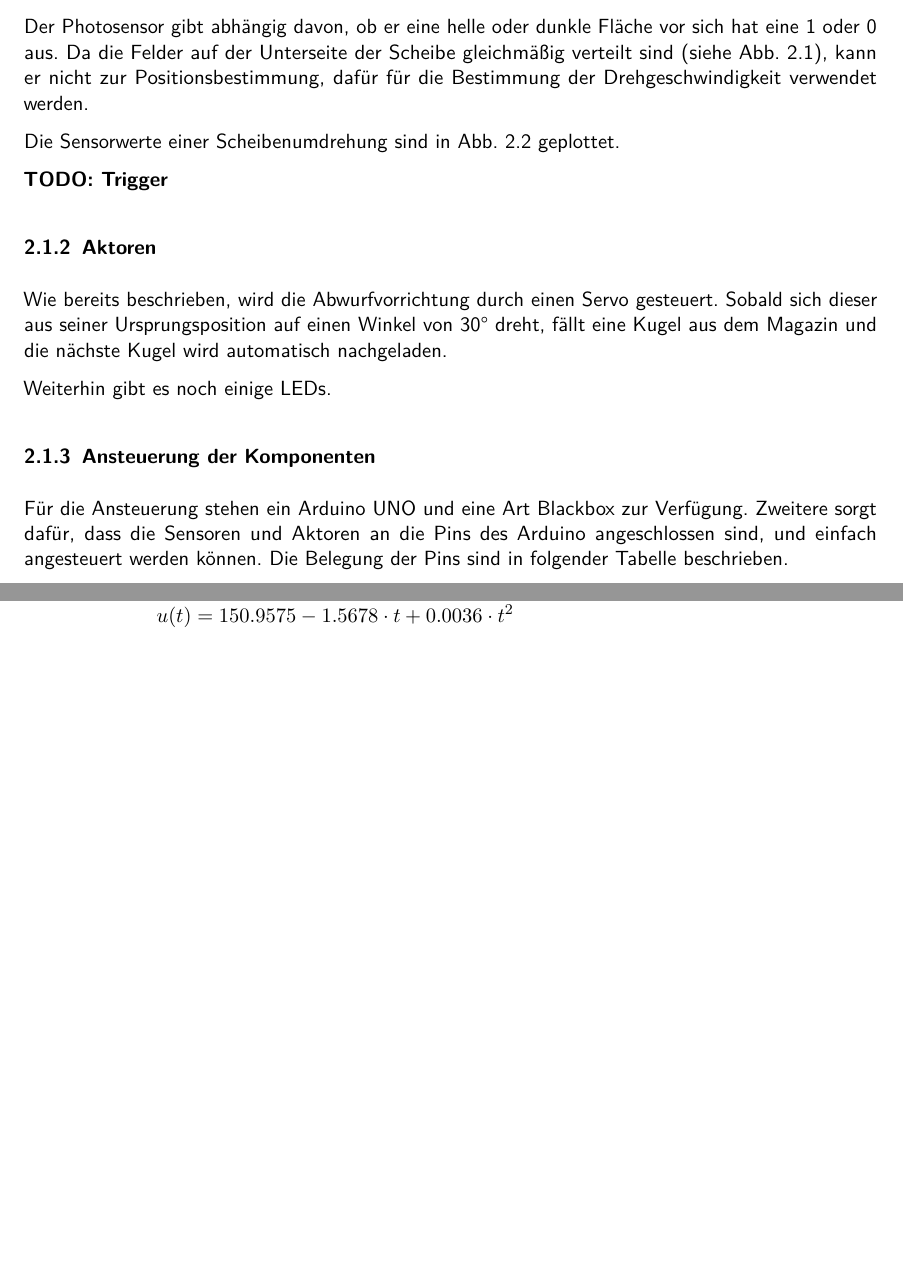
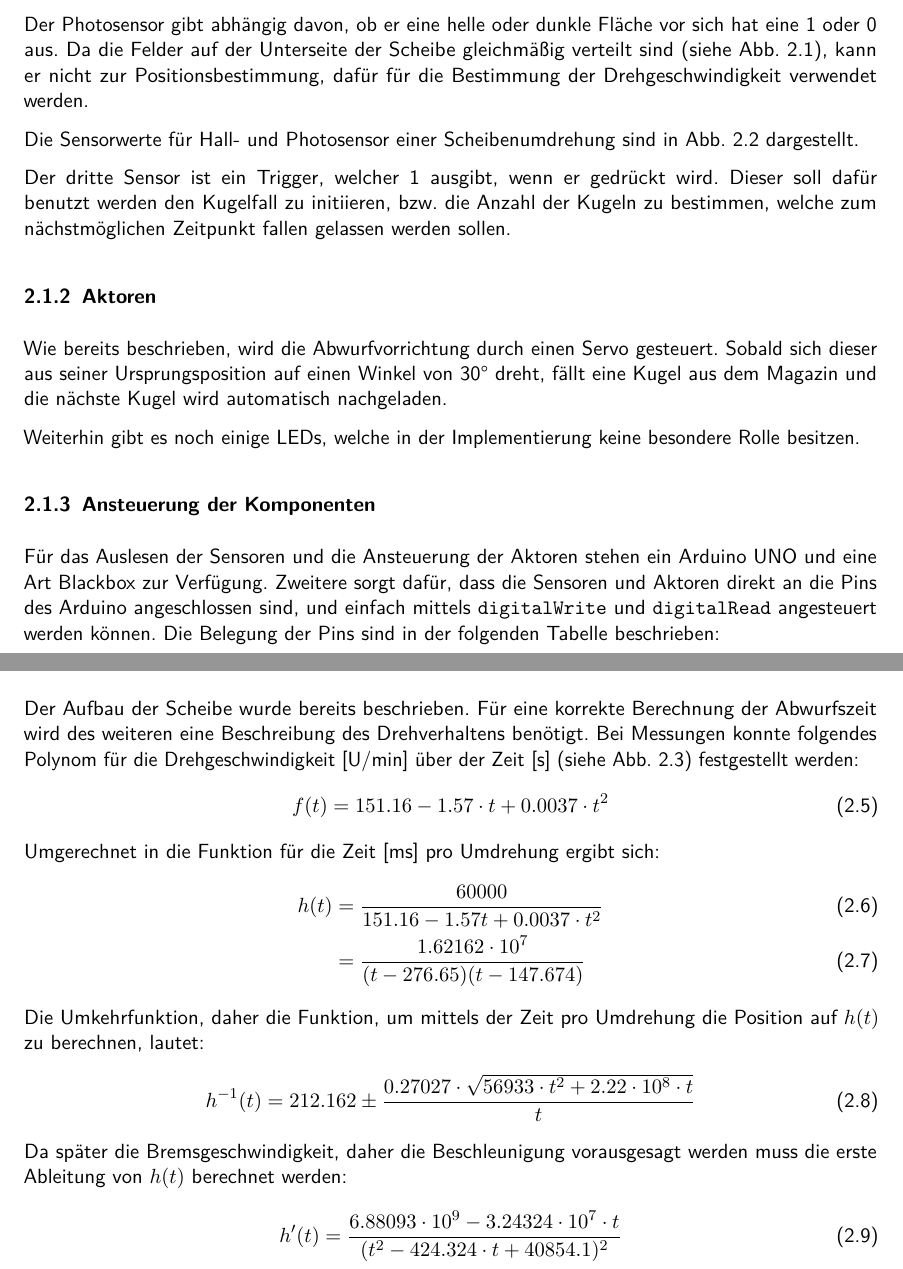
Before and after one commit to mp1409/kislab, a LaTeX document (laborbericht/Laborbericht.tex, which reads laborbericht/chapters/2_Analyse.tex): two parts of pages 5 and 8 of 13 before the commit and two parts of pages 5 and 7 of 13 after it, joined at a grey line, cut so that both start at the same text, the shorter picture padded with empty space. Compiled offline with pdfLaTeX; an older LaTeX class or package is replaced by its successor.

Commit message:
drehbewegung der Scheibe in Analyseteil

```diff
--- a/laborbericht/chapters/2_Analyse.tex
+++ b/laborbericht/chapters/2_Analyse.tex
@@ -46,20 +46,21 @@ An den Positionen wechselt die Ausgabe der Sensoren auf den entsprechenden Wert,
 Der Photosensor gibt abhängig davon, ob er eine helle oder dunkle Fläche vor sich hat eine 1 oder 0 aus.
 Da die Felder auf der Unterseite der Scheibe gleichmäßig verteilt sind (siehe Abb. \ref{img:versuchsaufbau}), kann er nicht zur Positionsbestimmung, dafür für die Bestimmung der Drehgeschwindigkeit verwendet werden.
 
-Die Sensorwerte einer Scheibenumdrehung sind in Abb. \ref{img:sensorwerte} geplottet.
+Die Sensorwerte für Hall- und Photosensor einer Scheibenumdrehung sind in Abb. \ref{img:sensorwerte} dargestellt.
 
-\textbf{TODO: Trigger}
+Der dritte Sensor ist ein Trigger, welcher 1 ausgibt, wenn er gedrückt wird.
+Dieser soll dafür benutzt werden den Kugelfall zu initiieren, bzw. die Anzahl der Kugeln zu bestimmen, welche zum nächstmöglichen Zeitpunkt fallen gelassen werden sollen.
 
 \subsection{Aktoren}
 \label{subs:aktoren}
 Wie bereits beschrieben, wird die Abwurfvorrichtung durch einen Servo gesteuert.
 Sobald sich dieser aus seiner Ursprungsposition auf einen Winkel von 30° dreht, fällt eine Kugel aus dem Magazin und die nächste Kugel wird automatisch nachgeladen.
 
-Weiterhin gibt es noch einige LEDs.
+Weiterhin gibt es noch einige LEDs, welche in der Implementierung keine besondere Rolle besitzen.
 
 \subsection{Ansteuerung der Komponenten}
-Für die Ansteuerung stehen ein Arduino UNO und eine Art Blackbox zur Verfügung.
-Zweitere sorgt dafür, dass die Sensoren und Aktoren an die Pins des Arduino angeschlossen sind, und einfach angesteuert werden können.
-Die Belegung der Pins sind in folgender Tabelle beschrieben.
+Für das Auslesen der Sensoren und die Ansteuerung der Aktoren stehen ein Arduino UNO und eine Art Blackbox zur Verfügung.
+Zweitere sorgt dafür, dass die Sensoren und Aktoren direkt an die Pins des Arduino angeschlossen sind, und einfach mittels \texttt{digitalWrite} und \texttt{digitalRead} angesteuert werden können.
+Die Belegung der Pins sind in der folgenden Tabelle beschrieben:
 
 
@@ -102,9 +102,26 @@ t(h) &= \sqrt{\frac{2 * 0.75m}{9.81\,\nicefrac{m}{s^2}}} \\
 \end{align}
 so kommt man auf eine Fallzeit von 391\,ms für eine Kugel.
 
-
+\subsection{Drehbewegung der Scheibe}
+Der Aufbau der Scheibe wurde bereits beschrieben.
+Für eine korrekte Berechnung der Abwurfszeit wird des weiteren eine Beschreibung des Drehverhaltens benötigt.
+Bei Messungen konnte folgendes Polynom für die Drehgeschwindigkeit [U/min] über der Zeit [s] (siehe Abb. \ref{img:drehgeschw}) festgestellt werden:
+\begin{align}
+	f(t) = 151.16 - 1.57 \cdot t + 0.0037 \cdot t^2 \label{form:f(t)}
+\end{align}
+Umgerechnet in die Funktion für die Zeit [ms] pro Umdrehung ergibt sich:
+\begin{align}
+	h(t) 	&= \frac{60000}{151.16 - 1.57t + 0.0037 \cdot t^2} \\
+	    	&= \frac{1.62162\cdot 10^7}{(t-276.65) (t-147.674)} \label{form:h(t)}
+\end{align}
+Die Umkehrfunktion, daher die Funktion, um mittels der Zeit pro Umdrehung die Position auf $h(t)$ zu berechnen, lautet:
+\begin{align}
+	h^{-1}(t) 	= 212.162 \pm \frac{0.27027 \cdot \sqrt{56933\cdot t^2 + 2.22\cdot 10^8 \cdot t}}{t} \label{form:h-1(t)}
+\end{align}
+Da später die Bremsgeschwindigkeit, daher die Beschleunigung vorausgesagt werden muss die erste Ableitung von $h(t)$ berechnet werden:
+\begin{align}
+	h'(t) 	= \frac{6.88093\cdot 10^9 - 3.24324 \cdot 10^7 \cdot t}{(t^2 - 424.324\cdot t + 40854.1)^2} \label{form:h'(t)}
+\end{align}
 
 % Approximationskurve
 \begin{figure}[hb] \centering
-	\includegraphics[width=\textwidth]{images/generated/Data4.pdf}
-	\caption{Drehgeschwindigkeit über der Zeit approximiert mit der Funktion: \newline $u(t) = 150.9575 - 1.5678\cdot t + 0.0036 \cdot t^2$}
```
Also changed, not shown: laborbericht/chapters/2_Analyse.tex (14 more changed lines).
